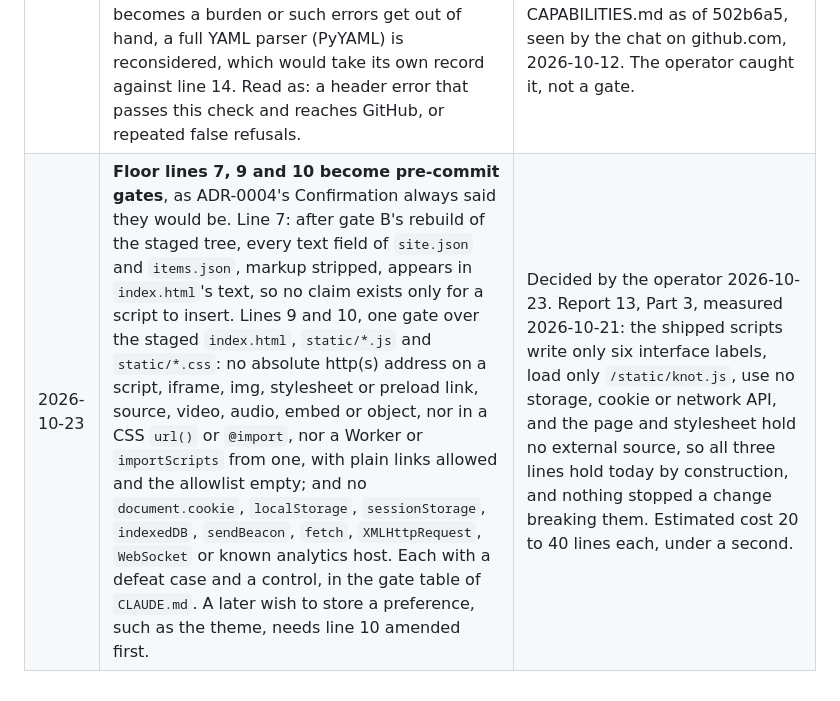
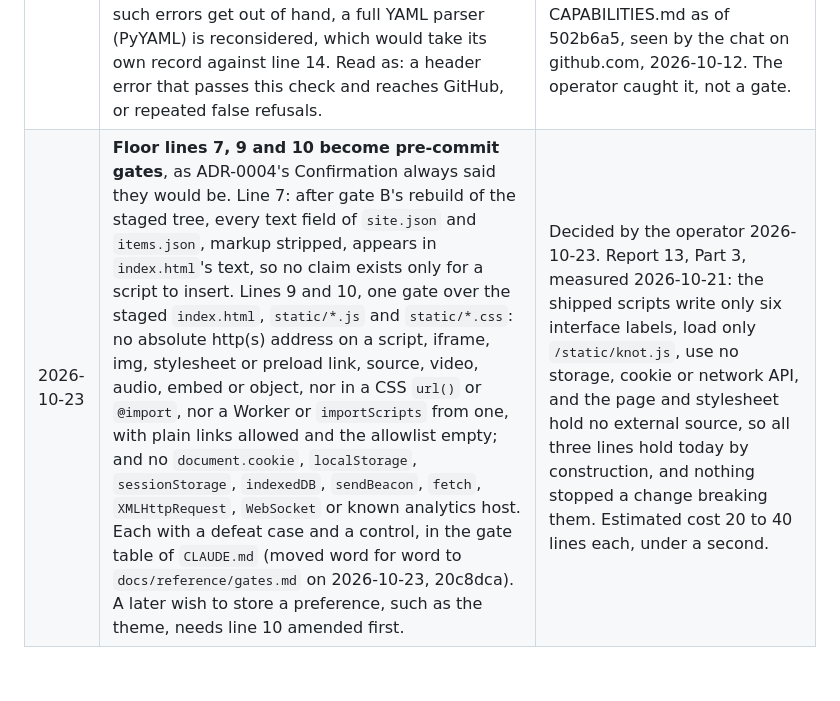
Before and after one commit to Waqas01CP/waqas01cp.github.io, a Markdown page: docs/decisions/0007-repository-gates.md, the part around the change. Rendered like a GitHub page.

Commit message:
[chat] Report 14's points in the chat's lane: ADR-0007's pointer; the decided row
ADR-0007's row of 2026-10-23 named the gate table in CLAUDE.md; the
table moved word for word to docs/reference/gates.md the same day
(20c8dca), so the row now says so (Report 14, 6.1).
CAPABILITIES.md's change log gains the decided row for 2026-10-23:
the three gates, the measured contrast check, the timeline from
1060 px (Report 14, 6.4).

Files:
  docs/decisions/0007-repository-gates.md
  CAPABILITIES.md

Seat: architecture chat
Co-Authored-By: Claude Opus 5.5 <noreply@anthropic.com>
Claude-Session: https://claude.ai/code/session_01DYgZFw5VLw42q4i3uRboPu

```diff
--- a/docs/decisions/0007-repository-gates.md
+++ b/docs/decisions/0007-repository-gates.md
@@ -166,4 +166,4 @@ other.
 | 2026-09-26 | Context corrected: the breach was in six files, not "four files ... and in README.md and two folder indexes", which read as seven. | A factual error in the chat's own drafting, found on re-read before the record was committed. The next sentence already gave the right figure, seven pointers across six files. |
 | 2026-09-26 | Records what Brief 2 settled within these rules. **Hooks** live in `.githooks/`, with the gate logic in `tools/gates.py`, installed once per clone by `git config core.hooksPath .githooks`. **Gate E's implementation paths** are `build.py`, `requirements.txt`, `index.html`, `src/`, `static/`, `tools/` and `.githooks/`. **Gate A** holds the vault's root folder name only as a SHA-256 digest. Also corrected: the incident is described as seven pointers in six files, not "seven times in four days", and the clock case in Confirmation names gate B's rebuild. | Brief 2 is overwritten, so these choices would otherwise live only in code and a session log, and gate E's path list decides which pushes need a `STATE.md` change, which is a rule. The digest keeps the folder name out of the gate's own source; it has never been in pushed history. "Four days" was never measured. A plain rebuild in a new month changes the output by design; only gate B's rebuild must not. Raised by the implementing seat's Brief 2 report; the digest was recomputed by the chat on 2026-09-26 and matches. |
 | 2026-10-12 | **Gate C also refuses a Markdown header GitHub would refuse to read**: a frontmatter value that is unquoted and holds ": " or " #", or begins with a character YAML reserves. Checked in Python's standard library only, so scope floor line 14 holds; it checks those known patterns, not every YAML rule. **The operator's condition, 2026-10-12:** the seats keep checking and correcting, and if the check becomes a burden or such errors get out of hand, a full YAML parser (PyYAML) is reconsidered, which would take its own record against line 14. Read as: a header error that passes this check and reaches GitHub, or repeated false refusals. | On 2026-10-10 four headers held an unquoted ": "; the map generator's own reader accepted them. GitHub showed "Error in user YAML: (<unknown>): mapping values are not allowed in this context at line 2 column 68" at the top of CAPABILITIES.md as of 502b6a5, seen by the chat on github.com, 2026-10-12. The operator caught it, not a gate. |
-| 2026-10-23 | **Floor lines 7, 9 and 10 become pre-commit gates**, as ADR-0004's Confirmation always said they would be. Line 7: after gate B's rebuild of the staged tree, every text field of `site.json` and `items.json`, markup stripped, appears in `index.html`'s text, so no claim exists only for a script to insert. Lines 9 and 10, one gate over the staged `index.html`, `static/*.js` and `static/*.css`: no absolute http(s) address on a script, iframe, img, stylesheet or preload link, source, video, audio, embed or object, nor in a CSS `url()` or `@import`, nor a Worker or `importScripts` from one, with plain links allowed and the allowlist empty; and no `document.cookie`, `localStorage`, `sessionStorage`, `indexedDB`, `sendBeacon`, `fetch`, `XMLHttpRequest`, `WebSocket` or known analytics host. Each with a defeat case and a control, in the gate table of `CLAUDE.md`. A later wish to store a preference, such as the theme, needs line 10 amended first. | Decided by the operator 2026-10-23. Report 13, Part 3, measured 2026-10-21: the shipped scripts write only six interface labels, load only `/static/knot.js`, use no storage, cookie or network API, and the page and stylesheet hold no external source, so all three lines hold today by construction, and nothing stopped a change breaking them. Estimated cost 20 to 40 lines each, under a second. |
+| 2026-10-23 | **Floor lines 7, 9 and 10 become pre-commit gates**, as ADR-0004's Confirmation always said they would be. Line 7: after gate B's rebuild of the staged tree, every text field of `site.json` and `items.json`, markup stripped, appears in `index.html`'s text, so no claim exists only for a script to insert. Lines 9 and 10, one gate over the staged `index.html`, `static/*.js` and `static/*.css`: no absolute http(s) address on a script, iframe, img, stylesheet or preload link, source, video, audio, embed or object, nor in a CSS `url()` or `@import`, nor a Worker or `importScripts` from one, with plain links allowed and the allowlist empty; and no `document.cookie`, `localStorage`, `sessionStorage`, `indexedDB`, `sendBeacon`, `fetch`, `XMLHttpRequest`, `WebSocket` or known analytics host. Each with a defeat case and a control, in the gate table of `CLAUDE.md` (moved word for word to `docs/reference/gates.md` on 2026-10-23, 20c8dca). A later wish to store a preference, such as the theme, needs line 10 amended first. | Decided by the operator 2026-10-23. Report 13, Part 3, measured 2026-10-21: the shipped scripts write only six interface labels, load only `/static/knot.js`, use no storage, cookie or network API, and the page and stylesheet hold no external source, so all three lines hold today by construction, and nothing stopped a change breaking them. Estimated cost 20 to 40 lines each, under a second. |
```
Also changed, not shown: CAPABILITIES.md (+1 -0 lines).
